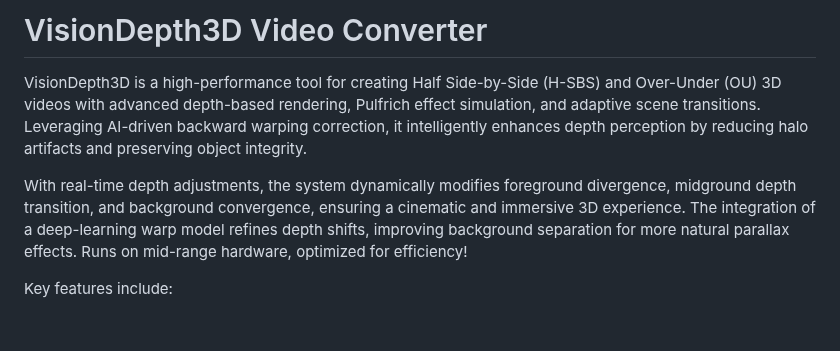
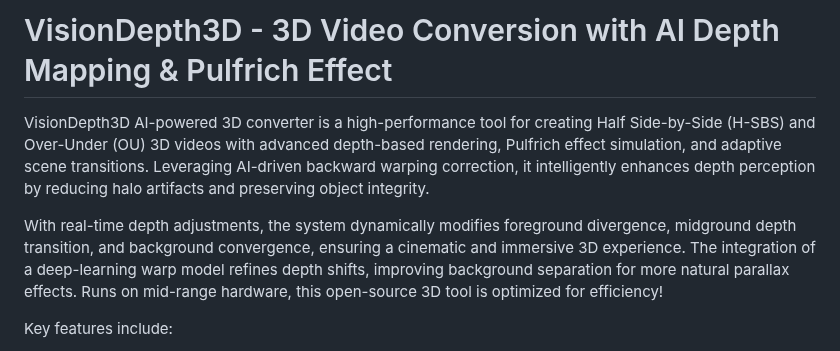
Before and after one commit to VisionDepth/VisionDepth3D, a Markdown page: README.md, the part around the change. Rendered like a GitHub page; blank space fills up the shorter version.

```diff
--- a/README.md
+++ b/README.md
@@ -1,7 +1,7 @@
-# VisionDepth3D Video Converter
-VisionDepth3D is a high-performance tool for creating Half Side-by-Side (H-SBS) and Over-Under (OU) 3D videos with advanced depth-based rendering, Pulfrich effect simulation, and adaptive scene transitions. Leveraging AI-driven backward warping correction, it intelligently enhances depth perception by reducing halo artifacts and preserving object integrity.
+# VisionDepth3D - 3D Video Conversion with AI Depth Mapping & Pulfrich Effect
+VisionDepth3D AI-powered 3D converter is a high-performance tool for creating Half Side-by-Side (H-SBS) and Over-Under (OU) 3D videos with advanced depth-based rendering, Pulfrich effect simulation, and adaptive scene transitions. Leveraging AI-driven backward warping correction, it intelligently enhances depth perception by reducing halo artifacts and preserving object integrity.
 
-With real-time depth adjustments, the system dynamically modifies foreground divergence, midground depth transition, and background convergence, ensuring a cinematic and immersive 3D experience. The integration of a deep-learning warp model refines depth shifts, improving background separation for more natural parallax effects. Runs on mid-range hardware, optimized for efficiency!
+With real-time depth adjustments, the system dynamically modifies foreground divergence, midground depth transition, and background convergence, ensuring a cinematic and immersive 3D experience. The integration of a deep-learning warp model refines depth shifts, improving background separation for more natural parallax effects. Runs on mid-range hardware, this open-source 3D tool is optimized for efficiency!
 
 Key features include:
 - ✅ Black bar removal for a cleaner 3D presentation
```
